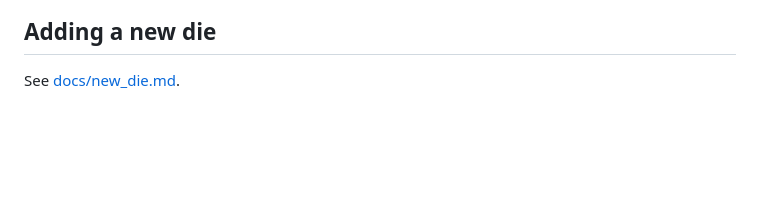
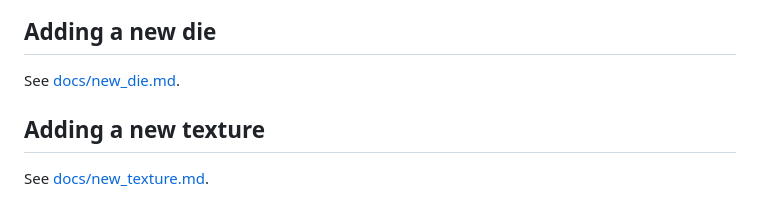
Before and after one commit to your5e/dice-roller, a Markdown page: README.md, the part around the change. Rendered like a GitHub page; blank space fills up the shorter version.

Commit message:
Link to the texture doc

```diff
--- a/README.md
+++ b/README.md
@@ -122,3 +122,7 @@ but not the full notation. For example, `1d20blep` generates no rolls, but
 ## Adding a new die
 
 See [docs/new_die.md](docs/new_die.md).
+
+## Adding a new texture
+
+See [docs/new_texture.md](docs/new_texture.md).
```
